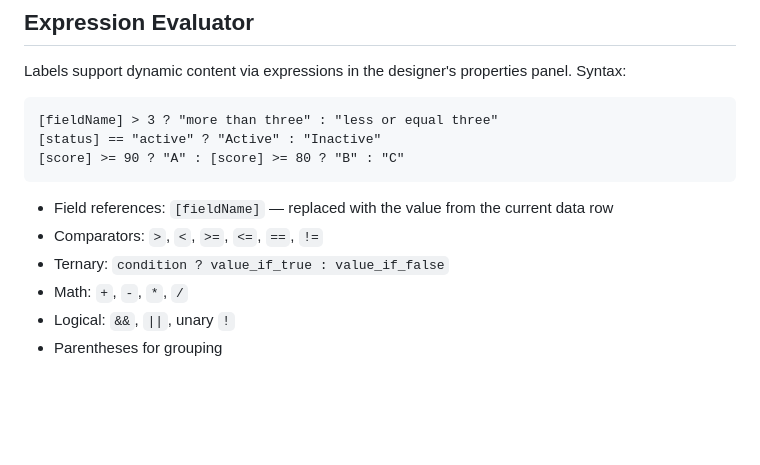
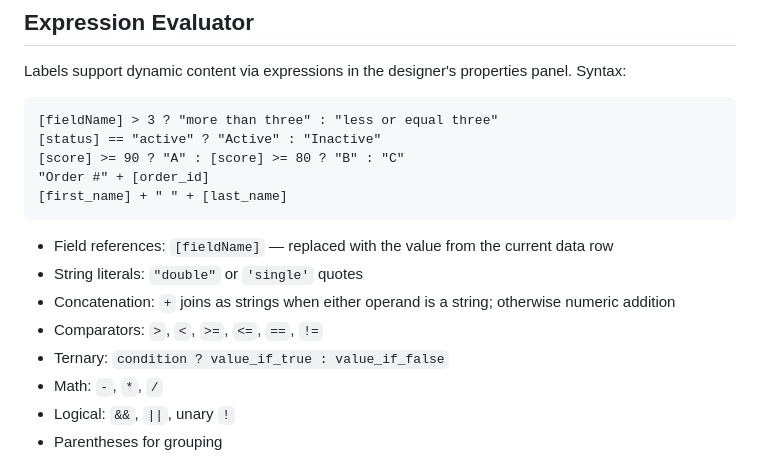
Before and after one commit to Heru-S21/php-report-server, a Markdown page: README.md, the part around the change. Rendered like a GitHub page; blank space fills up the shorter version.

Commit message:
README: document label expression string concatenation

````diff
--- a/README.md
+++ b/README.md
@@ -153,12 +153,16 @@ Labels support dynamic content via expressions in the designer's properties pane
 [fieldName] > 3 ? "more than three" : "less or equal three"
 [status] == "active" ? "Active" : "Inactive"
 [score] >= 90 ? "A" : [score] >= 80 ? "B" : "C"
+"Order #" + [order_id]
+[first_name] + " " + [last_name]
 ```
 
 - Field references: `[fieldName]` — replaced with the value from the current data row
+- String literals: `"double"` or `'single'` quotes
+- Concatenation: `+` joins as strings when either operand is a string; otherwise numeric addition
 - Comparators: `>`, `<`, `>=`, `<=`, `==`, `!=`
 - Ternary: `condition ? value_if_true : value_if_false`
-- Math: `+`, `-`, `*`, `/`
+- Math: `-`, `*`, `/`
 - Logical: `&&`, `||`, unary `!`
 - Parentheses for grouping
 
````
